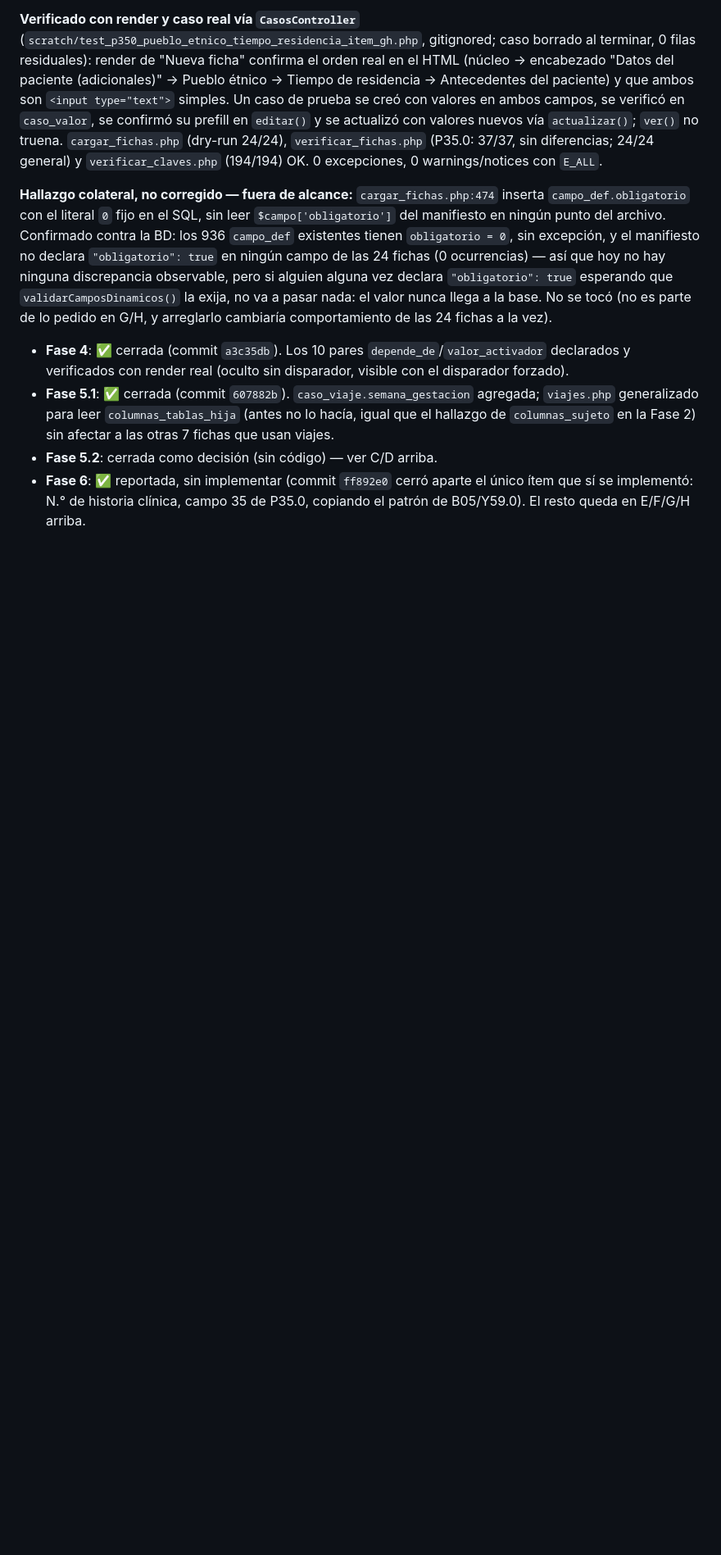
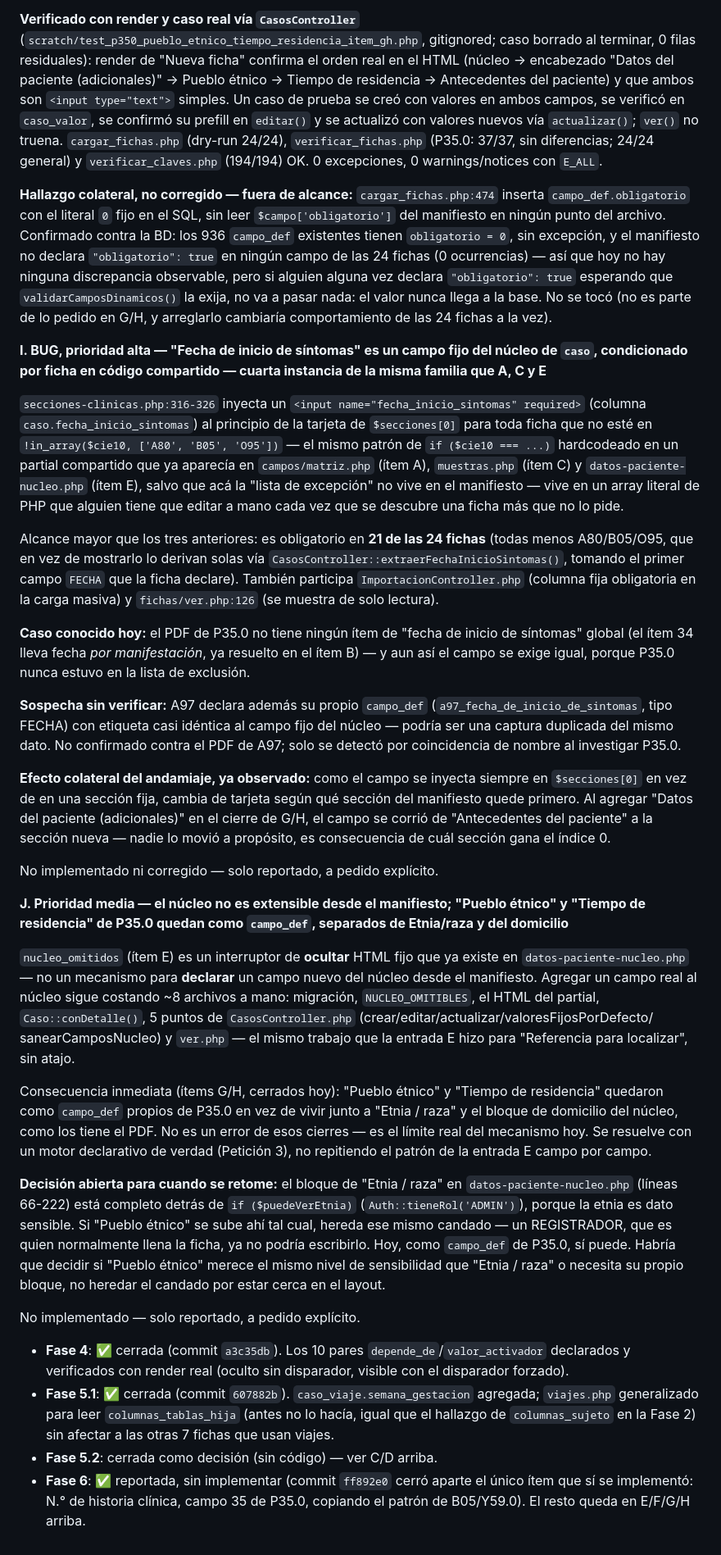
Before and after one commit to xZhask/AppVigia, a Markdown page: PENDIENTES.md, the part around the change. Shown at 82% size. Rendered like a GitHub page; blank space fills up the shorter version.

Commit message:
PENDIENTES.md: agrega ítems I y J (fecha_inicio_sintomas y núcleo no extensible)
Solo documentación, sin código. I documenta que "Fecha de inicio de
síntomas" es un campo fijo del núcleo condicionado por ficha en
secciones-clinicas.php (cuarta instancia de la familia de A/C/E), con
el caso conocido de P35.0 y la sospecha de doble captura en A97, sin
verificar. J documenta que nucleo_omitidos solo oculta HTML existente,
no permite declarar campos nuevos -- por eso Pueblo étnico y Tiempo de
residencia (G/H) quedaron como campo_def en vez de en el núcleo -- y
deja abierta la decisión de si "Pueblo étnico" debe heredar el candado
ADMIN de Etnia/raza.

Co-Authored-By: Claude Sonnet 5 <noreply@anthropic.com>

```diff
--- a/PENDIENTES.md
+++ b/PENDIENTES.md
@@ -729,6 +729,81 @@ pero si alguien alguna vez declara `"obligatorio": true` esperando que
 llega a la base. No se tocó (no es parte de lo pedido en G/H, y
 arreglarlo cambiaría comportamiento de las 24 fichas a la vez).
 
+**I. BUG, prioridad alta — "Fecha de inicio de síntomas" es un campo
+fijo del núcleo de `caso`, condicionado por ficha en código compartido
+— cuarta instancia de la misma familia que A, C y E**
+
+`secciones-clinicas.php:316-326` inyecta un `<input name="fecha_inicio_sintomas"
+required>` (columna `caso.fecha_inicio_sintomas`) al principio de la
+tarjeta de `$secciones[0]` para toda ficha que no esté en
+`!in_array($cie10, ['A80', 'B05', 'O95'])` — el mismo patrón de
+`if ($cie10 === ...)` hardcodeado en un partial compartido que ya
+aparecía en `campos/matriz.php` (ítem A), `muestras.php` (ítem C) y
+`datos-paciente-nucleo.php` (ítem E), salvo que acá la "lista de
+excepción" no vive en el manifiesto — vive en un array literal de PHP
+que alguien tiene que editar a mano cada vez que se descubre una ficha
+más que no lo pide.
+
+Alcance mayor que los tres anteriores: es obligatorio en **21 de las
+24 fichas** (todas menos A80/B05/O95, que en vez de mostrarlo lo
+derivan solas vía `CasosController::extraerFechaInicioSintomas()`,
+tomando el primer campo `FECHA` que la ficha declare). También
+participa `ImportacionController.php` (columna fija obligatoria en la
+carga masiva) y `fichas/ver.php:126` (se muestra de solo lectura).
+
+**Caso conocido hoy:** el PDF de P35.0 no tiene ningún ítem de "fecha
+de inicio de síntomas" global (el ítem 34 lleva fecha *por
+manifestación*, ya resuelto en el ítem B) — y aun así el campo se
+exige igual, porque P35.0 nunca estuvo en la lista de exclusión.
+
+**Sospecha sin verificar:** A97 declara además su propio `campo_def`
+(`a97_fecha_de_inicio_de_sintomas`, tipo FECHA) con etiqueta casi
+idéntica al campo fijo del núcleo — podría ser una captura duplicada
+del mismo dato. No confirmado contra el PDF de A97; solo se detectó
+por coincidencia de nombre al investigar P35.0.
+
+**Efecto colateral del andamiaje, ya observado:** como el campo se
+inyecta siempre en `$secciones[0]` en vez de en una sección fija, cambia
+de tarjeta según qué sección del manifiesto quede primero. Al agregar
+"Datos del paciente (adicionales)" en el cierre de G/H, el campo se
+corrió de "Antecedentes del paciente" a la sección nueva — nadie lo
+movió a propósito, es consecuencia de cuál sección gana el índice 0.
+
+No implementado ni corregido — solo reportado, a pedido explícito.
+
+**J. Prioridad media — el núcleo no es extensible desde el
+manifiesto; "Pueblo étnico" y "Tiempo de residencia" de P35.0 quedan
+como `campo_def`, separados de Etnia/raza y del domicilio**
+
+`nucleo_omitidos` (ítem E) es un interruptor de **ocultar** HTML fijo
+que ya existe en `datos-paciente-nucleo.php` — no un mecanismo para
+**declarar** un campo nuevo del núcleo desde el manifiesto. Agregar un
+campo real al núcleo sigue costando ~8 archivos a mano: migración,
+`NUCLEO_OMITIBLES`, el HTML del partial, `Caso::conDetalle()`, 5 puntos
+de `CasosController.php` (crear/editar/actualizar/valoresFijosPorDefecto/
+sanearCamposNucleo) y `ver.php` — el mismo trabajo que la entrada E
+hizo para "Referencia para localizar", sin atajo.
+
+Consecuencia inmediata (ítems G/H, cerrados hoy): "Pueblo étnico" y
+"Tiempo de residencia" quedaron como `campo_def` propios de P35.0 en
+vez de vivir junto a "Etnia / raza" y el bloque de domicilio del
+núcleo, como los tiene el PDF. No es un error de esos cierres — es el
+límite real del mecanismo hoy. Se resuelve con un motor declarativo de
+verdad (Petición 3), no repitiendo el patrón de la entrada E
+campo por campo.
+
+**Decisión abierta para cuando se retome:** el bloque de "Etnia / raza"
+en `datos-paciente-nucleo.php` (líneas 66-222) está completo detrás de
+`if ($puedeVerEtnia)` (`Auth::tieneRol('ADMIN')`), porque la etnia es
+dato sensible. Si "Pueblo étnico" se sube ahí tal cual, hereda ese
+mismo candado — un REGISTRADOR, que es quien normalmente llena la
+ficha, ya no podría escribirlo. Hoy, como `campo_def` de P35.0, sí
+puede. Habría que decidir si "Pueblo étnico" merece el mismo nivel de
+sensibilidad que "Etnia / raza" o necesita su propio bloque, no
+heredar el candado por estar cerca en el layout.
+
+No implementado — solo reportado, a pedido explícito.
+
 - **Fase 4**: ✅ cerrada (commit `a3c35db`). Los 10 pares
   `depende_de`/`valor_activador` declarados y verificados con render
   real (oculto sin disparador, visible con el disparador forzado).
```
